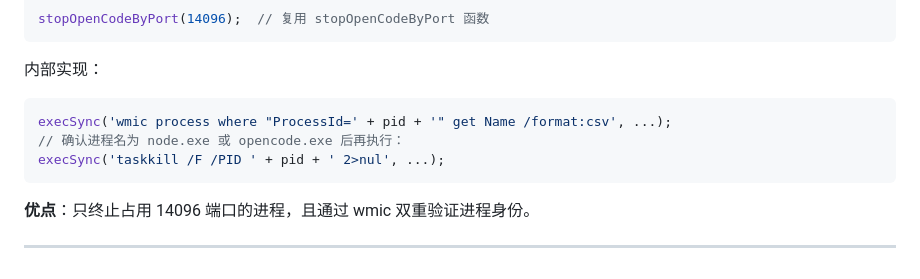
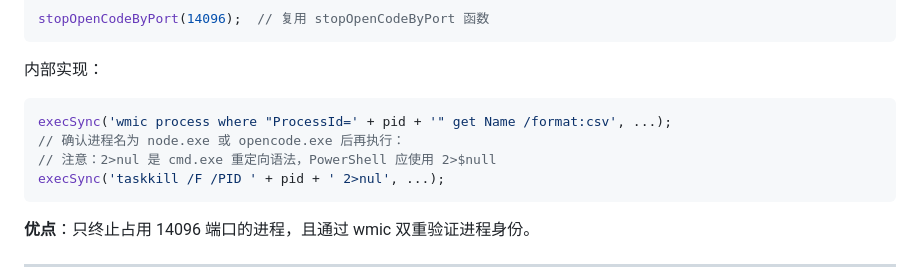
Before and after one commit to lnxsun/opencode-wps, a Markdown page: docs/TROUBLESHOOTING.md, the part around the change. GitHub-like rendering.

````diff
--- a/docs/TROUBLESHOOTING.md
+++ b/docs/TROUBLESHOOTING.md
@@ -263,6 +263,7 @@ stopOpenCodeByPort(14096);  // 复用 stopOpenCodeByPort 函数
 ```javascript
 execSync('wmic process where "ProcessId=' + pid + '" get Name /format:csv', ...);
 // 确认进程名为 node.exe 或 opencode.exe 后再执行：
+// 注意：2>nul 是 cmd.exe 重定向语法，PowerShell 应使用 2>$null
 execSync('taskkill /F /PID ' + pid + ' 2>nul', ...);
 ```
 
````
Also changed, not shown: CHANGELOG.md (+0 -1 lines), docs/SECURITY.md (+1 -1 lines).
